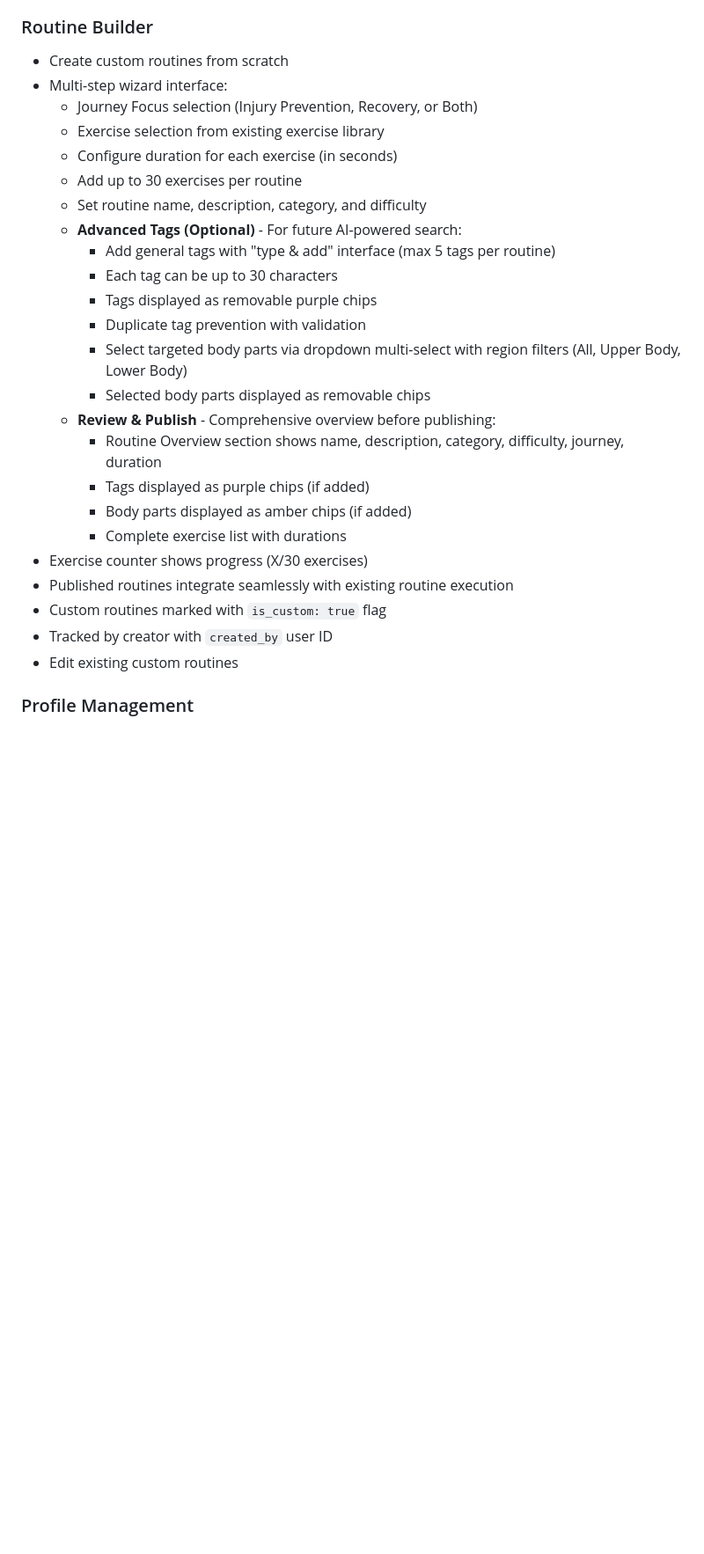
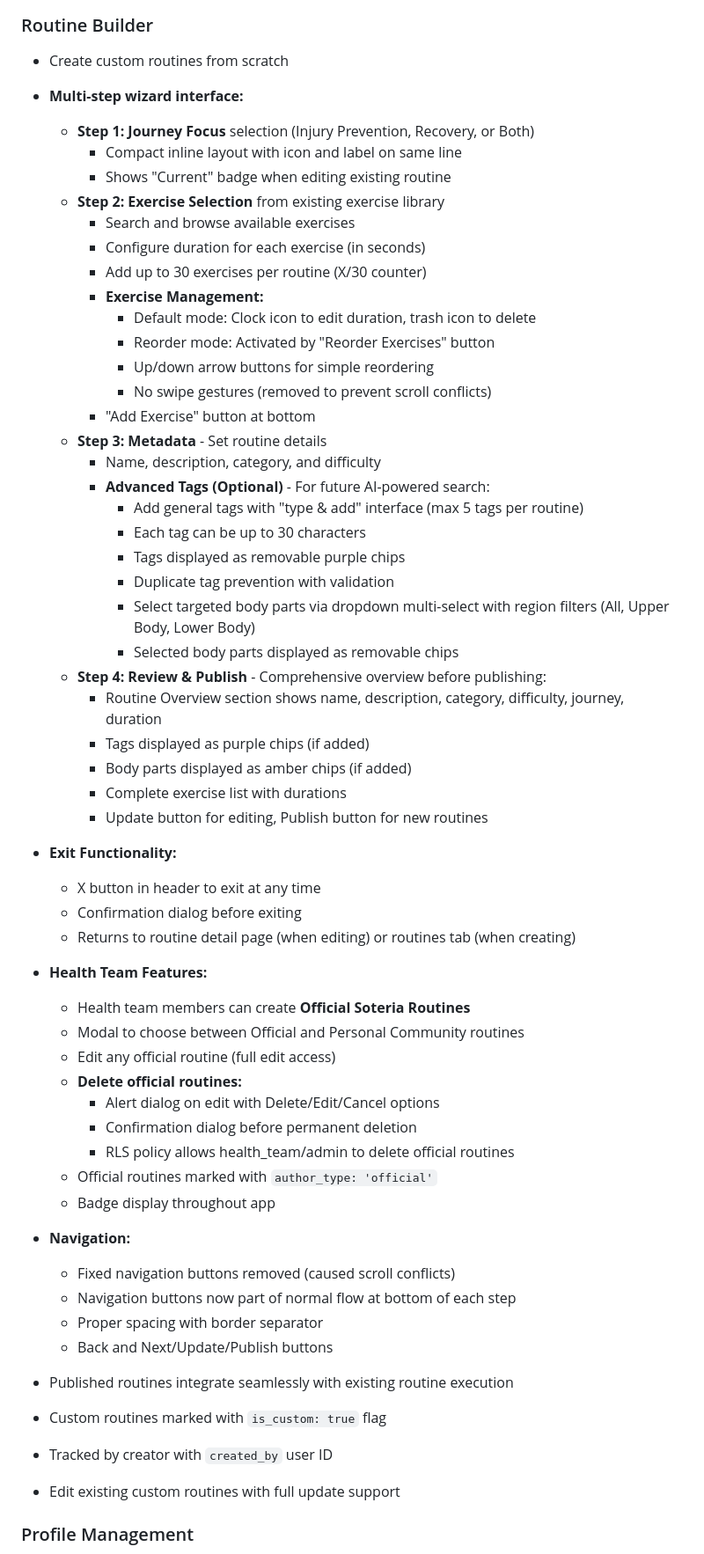
Before and after one commit to henrykhoiminh/soteria_health_mobile, a Markdown page: README.md, the part around the change printed below. Shown: that part at 88% size. Rendered like a GitHub page; blank space fills up the shorter version.

Commit message:
add updated readme

```diff
--- a/README.md
+++ b/README.md
@@ -73,29 +73,62 @@ This is the mobile companion app to the Soteria Health web application, built wi
 
 ### Routine Builder
 - Create custom routines from scratch
-- Multi-step wizard interface:
-  - Journey Focus selection (Injury Prevention, Recovery, or Both)
-  - Exercise selection from existing exercise library
-  - Configure duration for each exercise (in seconds)
-  - Add up to 30 exercises per routine
-  - Set routine name, description, category, and difficulty
-  - **Advanced Tags (Optional)** - For future AI-powered search:
-    - Add general tags with "type & add" interface (max 5 tags per routine)
-    - Each tag can be up to 30 characters
-    - Tags displayed as removable purple chips
-    - Duplicate tag prevention with validation
-    - Select targeted body parts via dropdown multi-select with region filters (All, Upper Body, Lower Body)
-    - Selected body parts displayed as removable chips
-  - **Review & Publish** - Comprehensive overview before publishing:
+- **Multi-step wizard interface:**
+  - **Step 1: Journey Focus** selection (Injury Prevention, Recovery, or Both)
+    - Compact inline layout with icon and label on same line
+    - Shows "Current" badge when editing existing routine
+  - **Step 2: Exercise Selection** from existing exercise library
+    - Search and browse available exercises
+    - Configure duration for each exercise (in seconds)
+    - Add up to 30 exercises per routine (X/30 counter)
+    - **Exercise Management:**
+      - Default mode: Clock icon to edit duration, trash icon to delete
+      - Reorder mode: Activated by "Reorder Exercises" button
+      - Up/down arrow buttons for simple reordering
+      - No swipe gestures (removed to prevent scroll conflicts)
+    - "Add Exercise" button at bottom
+  - **Step 3: Metadata** - Set routine details
+    - Name, description, category, and difficulty
+    - **Advanced Tags (Optional)** - For future AI-powered search:
+      - Add general tags with "type & add" interface (max 5 tags per routine)
+      - Each tag can be up to 30 characters
+      - Tags displayed as removable purple chips
+      - Duplicate tag prevention with validation
+      - Select targeted body parts via dropdown multi-select with region filters (All, Upper Body, Lower Body)
+      - Selected body parts displayed as removable chips
+  - **Step 4: Review & Publish** - Comprehensive overview before publishing:
     - Routine Overview section shows name, description, category, difficulty, journey, duration
     - Tags displayed as purple chips (if added)
     - Body parts displayed as amber chips (if added)
     - Complete exercise list with durations
-- Exercise counter shows progress (X/30 exercises)
+    - Update button for editing, Publish button for new routines
+
+- **Exit Functionality:**
+  - X button in header to exit at any time
+  - Confirmation dialog before exiting
+  - Returns to routine detail page (when editing) or routines tab (when creating)
+
+- **Health Team Features:**
+  - Health team members can create **Official Soteria Routines**
+  - Modal to choose between Official and Personal Community routines
+  - Edit any official routine (full edit access)
+  - **Delete official routines:**
+    - Alert dialog on edit with Delete/Edit/Cancel options
+    - Confirmation dialog before permanent deletion
+    - RLS policy allows health_team/admin to delete official routines
+  - Official routines marked with `author_type: 'official'`
+  - Badge display throughout app
+
+- **Navigation:**
+  - Fixed navigation buttons removed (caused scroll conflicts)
+  - Navigation buttons now part of normal flow at bottom of each step
+  - Proper spacing with border separator
+  - Back and Next/Update/Publish buttons
+
 - Published routines integrate seamlessly with existing routine execution
 - Custom routines marked with `is_custom: true` flag
 - Tracked by creator with `created_by` user ID
-- Edit existing custom routines
+- Edit existing custom routines with full update support
 
 ### Profile Management
 - View and edit profile information:
```
Also changed, not shown: other parts of README.md (+63 -0 lines).
